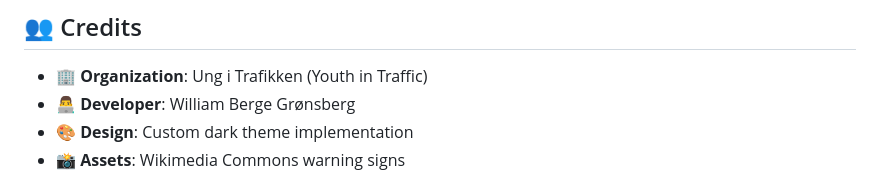
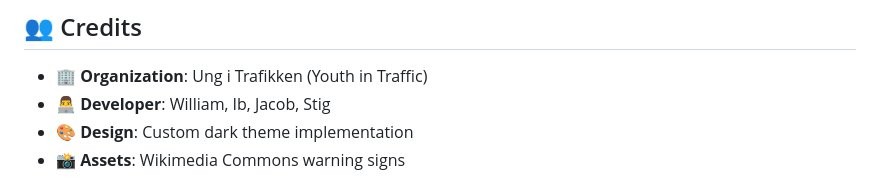
Before and after one commit to sneakyturtle270508/deathtrip-Wijs, a Markdown page: README.md, the part around the change. Drawn GitHub-style.

```diff
--- a/README.md
+++ b/README.md
@@ -218,7 +218,7 @@ Copyright (c) 2025 William Berge Grønsberg
 ## 👥 Credits
 
 - **🏢 Organization**: Ung i Trafikken (Youth in Traffic)
-- **👨‍💻 Developer**: William Berge Grønsberg
+- **👨‍💻 Developer**: William, Ib, Jacob, Stig
 - **🎨 Design**: Custom dark theme implementation
 - **📸 Assets**: Wikimedia Commons warning signs
 
```
